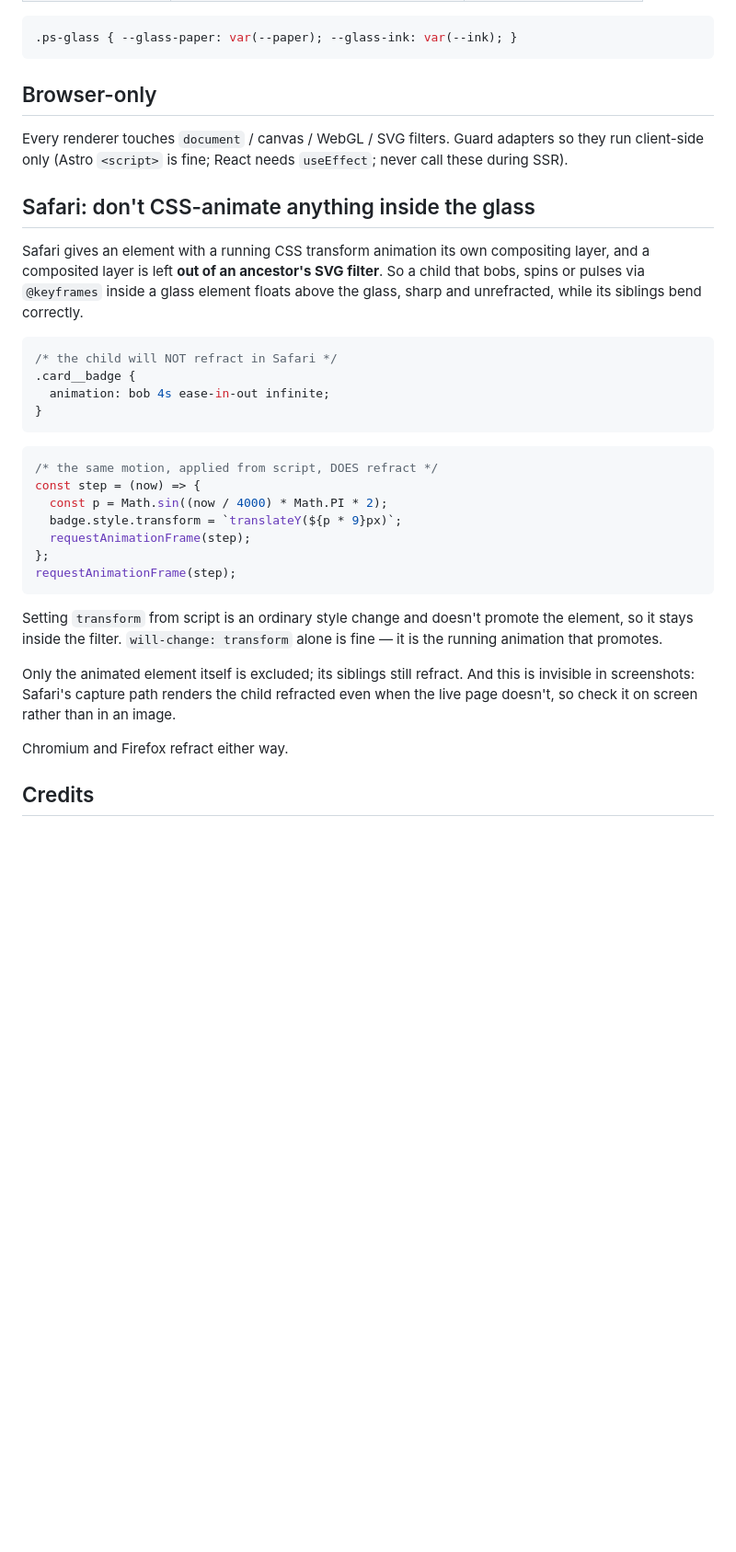
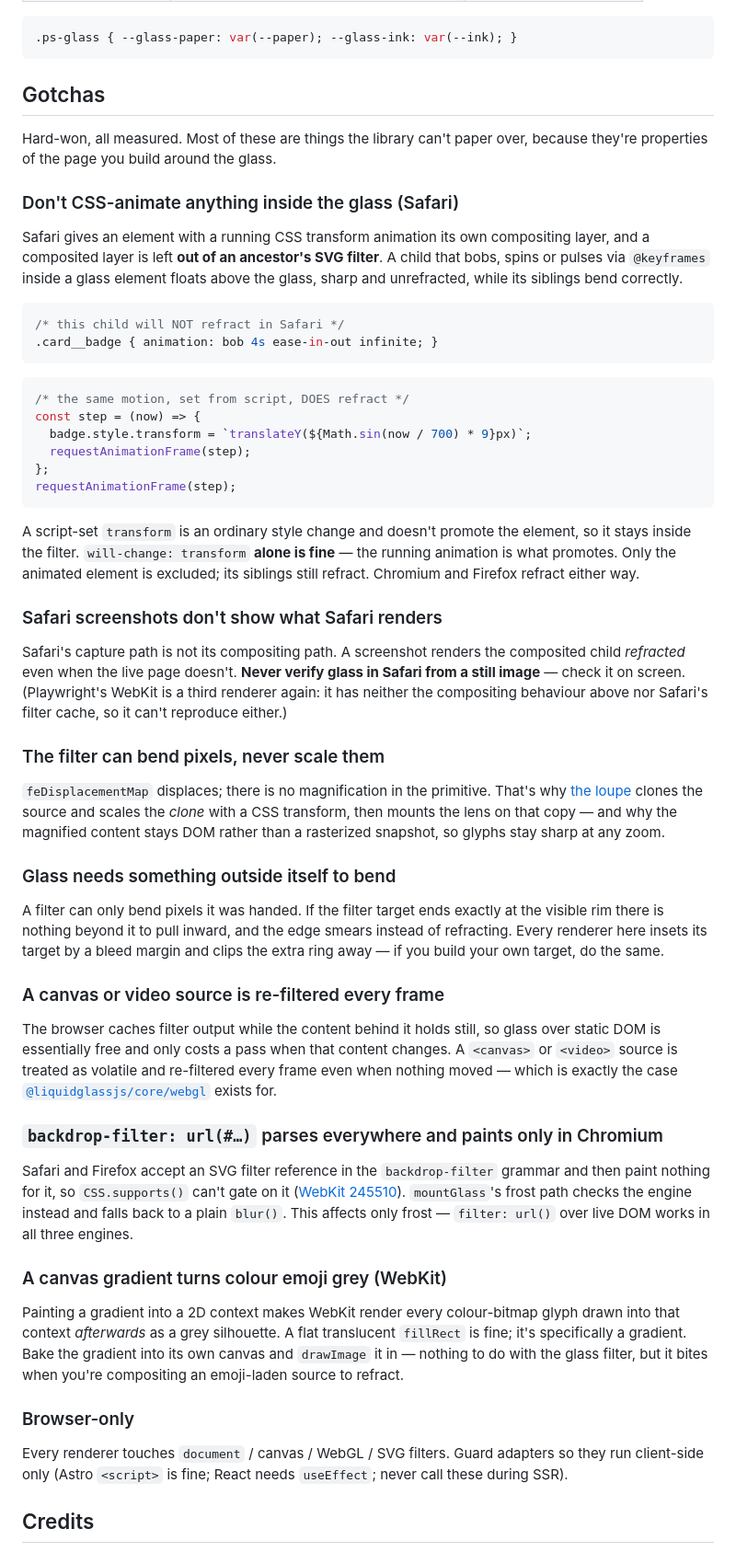
Before and after one commit to Amir-Abushanab/liquid-glass-js, a Markdown page: README.md, the part around the change. Shown at 92% size. GitHub-like rendering; blank space fills up the shorter version.

Commit message:
Add a Gotchas section to both READMEs
Collects what this work turned up into one place a consumer will actually find,
rather than leaving it spread across commit messages: the Safari composited-child
rule and its screenshot trap, feDisplacementMap bending but never scaling (why the
loupe clones and CSS-scales instead), needing bleed outside the filter target,
canvas and video sources re-filtering every frame, backdrop-filter url() parsing in
every engine but painting only in Chromium, and a canvas gradient turning colour
emoji grey in WebKit.

The root README carries the detail and the reasoning; the core package gets a
condensed list that links to it. Absorbs the standalone Safari section added in the
previous commit, and folds Browser-only in as a gotcha alongside the rest.

````diff
--- a/README.md
+++ b/README.md
@@ -237,45 +237,88 @@ nothing app-specific. Override per surface or globally:
 .ps-glass { --glass-paper: var(--paper); --glass-ink: var(--ink); }
 ```
 
-## Browser-only
+## Gotchas
 
-Every renderer touches `document` / canvas / WebGL / SVG filters. Guard adapters
-so they run client-side only (Astro `<script>` is fine; React needs `useEffect`;
-never call these during SSR).
+Hard-won, all measured. Most of these are things the library can't paper over,
+because they're properties of the page you build around the glass.
 
-## Safari: don't CSS-animate anything inside the glass
+### Don't CSS-animate anything inside the glass (Safari)
 
 Safari gives an element with a running CSS transform animation its own compositing
-layer, and a composited layer is left **out of an ancestor's SVG filter**. So a
-child that bobs, spins or pulses via `@keyframes` inside a glass element floats
-above the glass, sharp and unrefracted, while its siblings bend correctly.
+layer, and a composited layer is left **out of an ancestor's SVG filter**. A child
+that bobs, spins or pulses via `@keyframes` inside a glass element floats above the
+glass, sharp and unrefracted, while its siblings bend correctly.
 
 ```css
-/* the child will NOT refract in Safari */
-.card__badge {
-  animation: bob 4s ease-in-out infinite;
-}
+/* this child will NOT refract in Safari */
+.card__badge { animation: bob 4s ease-in-out infinite; }
 ```
 
 ```js
-/* the same motion, applied from script, DOES refract */
+/* the same motion, set from script, DOES refract */
 const step = (now) => {
-  const p = Math.sin((now / 4000) * Math.PI * 2);
-  badge.style.transform = `translateY(${p * 9}px)`;
+  badge.style.transform = `translateY(${Math.sin(now / 700) * 9}px)`;
   requestAnimationFrame(step);
 };
 requestAnimationFrame(step);
 ```
 
-Setting `transform` from script is an ordinary style change and doesn't promote the
-element, so it stays inside the filter. `will-change: transform` alone is fine — it
-is the running animation that promotes.
+A script-set `transform` is an ordinary style change and doesn't promote the
+element, so it stays inside the filter. `will-change: transform` **alone is fine** —
+the running animation is what promotes. Only the animated element is excluded; its
+siblings still refract. Chromium and Firefox refract either way.
 
-Only the animated element itself is excluded; its siblings still refract. And this
-is invisible in screenshots: Safari's capture path renders the child refracted even
-when the live page doesn't, so check it on screen rather than in an image.
+### Safari screenshots don't show what Safari renders
 
-Chromium and Firefox refract either way.
+Safari's capture path is not its compositing path. A screenshot renders the
+composited child *refracted* even when the live page doesn't. **Never verify glass
+in Safari from a still image** — check it on screen. (Playwright's WebKit is a
+third renderer again: it has neither the compositing behaviour above nor Safari's
+filter cache, so it can't reproduce either.)
+
+### The filter can bend pixels, never scale them
+
+`feDisplacementMap` displaces; there is no magnification in the primitive. That's
+why [the loupe](#the-loupe) clones the source and scales the *clone* with a CSS
+transform, then mounts the lens on that copy — and why the magnified content stays
+DOM rather than a rasterized snapshot, so glyphs stay sharp at any zoom.
+
+### Glass needs something outside itself to bend
+
+A filter can only bend pixels it was handed. If the filter target ends exactly at
+the visible rim there is nothing beyond it to pull inward, and the edge smears
+instead of refracting. Every renderer here insets its target by a bleed margin and
+clips the extra ring away — if you build your own target, do the same.
+
+### A canvas or video source is re-filtered every frame
+
+The browser caches filter output while the content behind it holds still, so glass
+over static DOM is essentially free and only costs a pass when that content
+changes. A `<canvas>` or `<video>` source is treated as volatile and re-filtered
+every frame even when nothing moved — which is exactly the case
+[`@liquidglassjs/core/webgl`](#entry-points-the-code-split) exists for.
+
+### `backdrop-filter: url(#…)` parses everywhere and paints only in Chromium
+
+Safari and Firefox accept an SVG filter reference in the `backdrop-filter` grammar
+and then paint nothing for it, so `CSS.supports()` can't gate on it
+([WebKit 245510](https://bugs.webkit.org/show_bug.cgi?id=245510)). `mountGlass`'s
+frost path checks the engine instead and falls back to a plain `blur()`. This
+affects only frost — `filter: url()` over live DOM works in all three engines.
+
+### A canvas gradient turns colour emoji grey (WebKit)
+
+Painting a gradient into a 2D context makes WebKit render every colour-bitmap glyph
+drawn into that context *afterwards* as a grey silhouette. A flat translucent
+`fillRect` is fine; it's specifically a gradient. Bake the gradient into its own
+canvas and `drawImage` it in — nothing to do with the glass filter, but it bites
+when you're compositing an emoji-laden source to refract.
+
+### Browser-only
+
+Every renderer touches `document` / canvas / WebGL / SVG filters. Guard adapters so
+they run client-side only (Astro `<script>` is fine; React needs `useEffect`; never
+call these during SSR).
 
 ## Credits
 
````
Also changed, not shown: .changeset/safari-filter-coordinates.md (+6 -3 lines), packages/core/README.md (+20 -8 lines).
